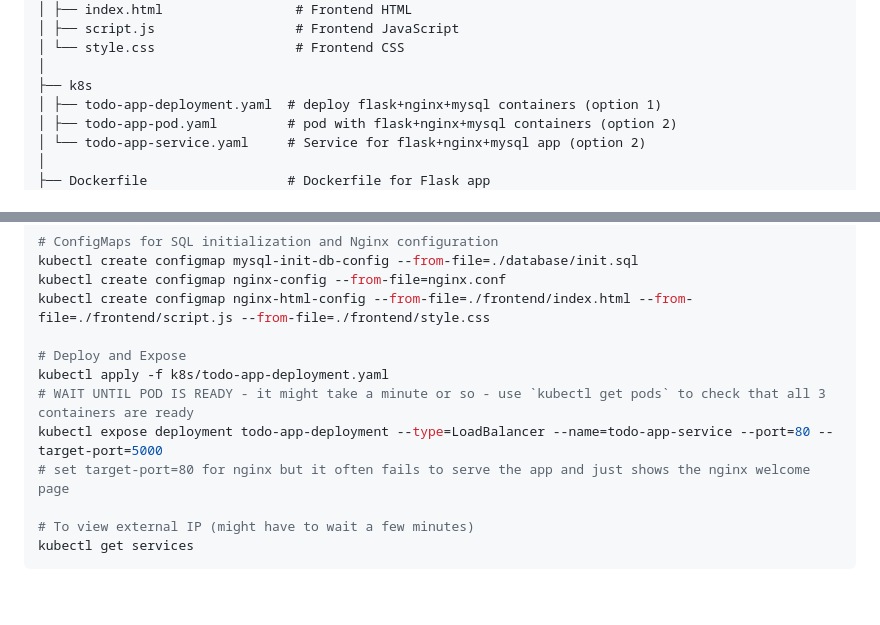
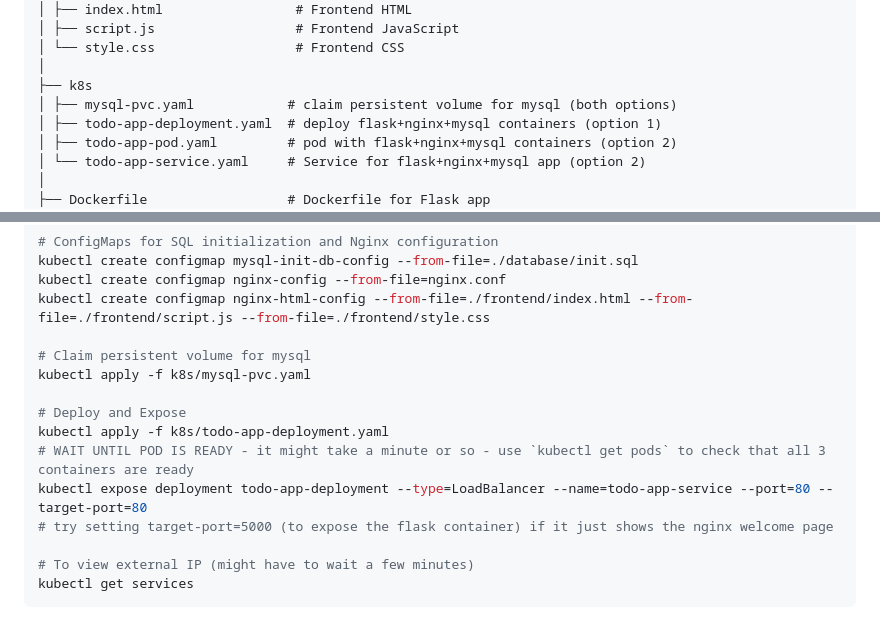
Before and after one commit to fwSara95h/todo-list-flask, a Markdown page: README.md, 2 parts joined by grey strips. Drawn GitHub-style; blank space fills up the shorter version.

```diff
--- a/README.md
+++ b/README.md
@@ -20,6 +20,7 @@ This project demonstrates deploying a simple, basic Todo List application using
 │ └── style.css                  # Frontend CSS
 │
 ├── k8s
+│ ├── mysql-pvc.yaml            # claim persistent volume for mysql (both options)
 │ ├── todo-app-deployment.yaml  # deploy flask+nginx+mysql containers (option 1)
 │ ├── todo-app-pod.yaml         # pod with flask+nginx+mysql containers (option 2)
 │ └── todo-app-service.yaml     # Service for flask+nginx+mysql app (option 2)
@@ -65,11 +66,14 @@ kubectl create configmap mysql-init-db-config --from-file=./database/init.sql
 kubectl create configmap nginx-config --from-file=nginx.conf
 kubectl create configmap nginx-html-config --from-file=./frontend/index.html --from-file=./frontend/script.js --from-file=./frontend/style.css
 
+# Claim persistent volume for mysql
+kubectl apply -f k8s/mysql-pvc.yaml
+
 # Deploy and Expose
 kubectl apply -f k8s/todo-app-deployment.yaml
 # WAIT UNTIL POD IS READY - it might take a minute or so - use `kubectl get pods` to check that all 3 containers are ready
-kubectl expose deployment todo-app-deployment --type=LoadBalancer --name=todo-app-service --port=80 --target-port=5000
-# set target-port=80 for nginx but it often fails to serve the app and just shows the nginx welcome page
+kubectl expose deployment todo-app-deployment --type=LoadBalancer --name=todo-app-service --port=80 --target-port=80
+# try setting target-port=5000 (to expose the flask container) if it just shows the nginx welcome page
 
 # To view external IP (might have to wait a few minutes)
 kubectl get services
```
